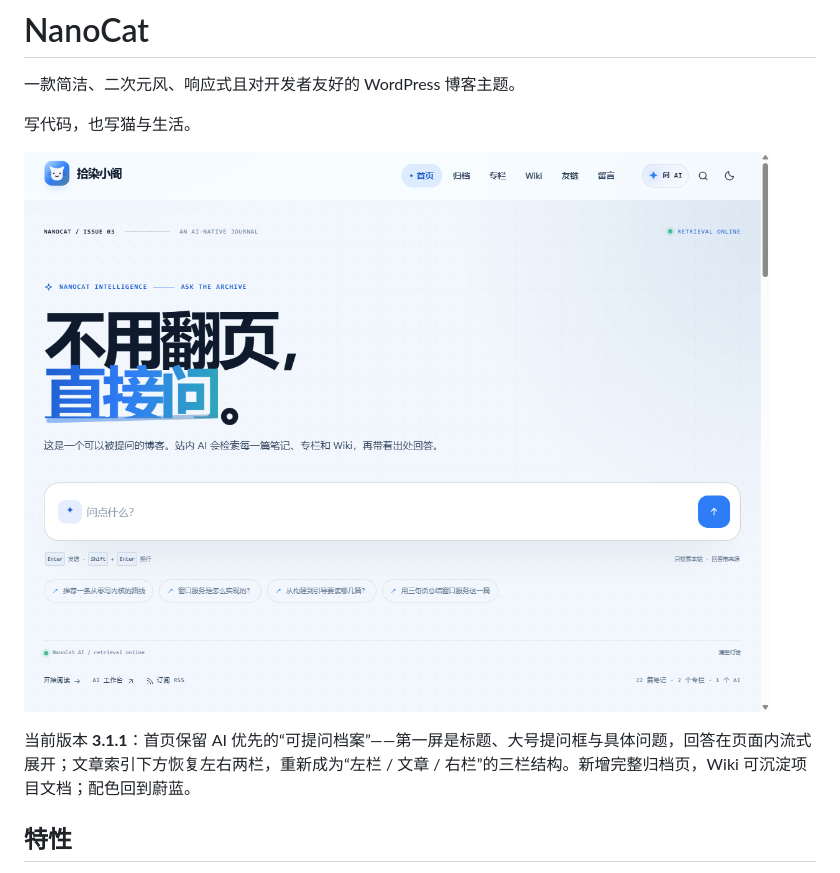
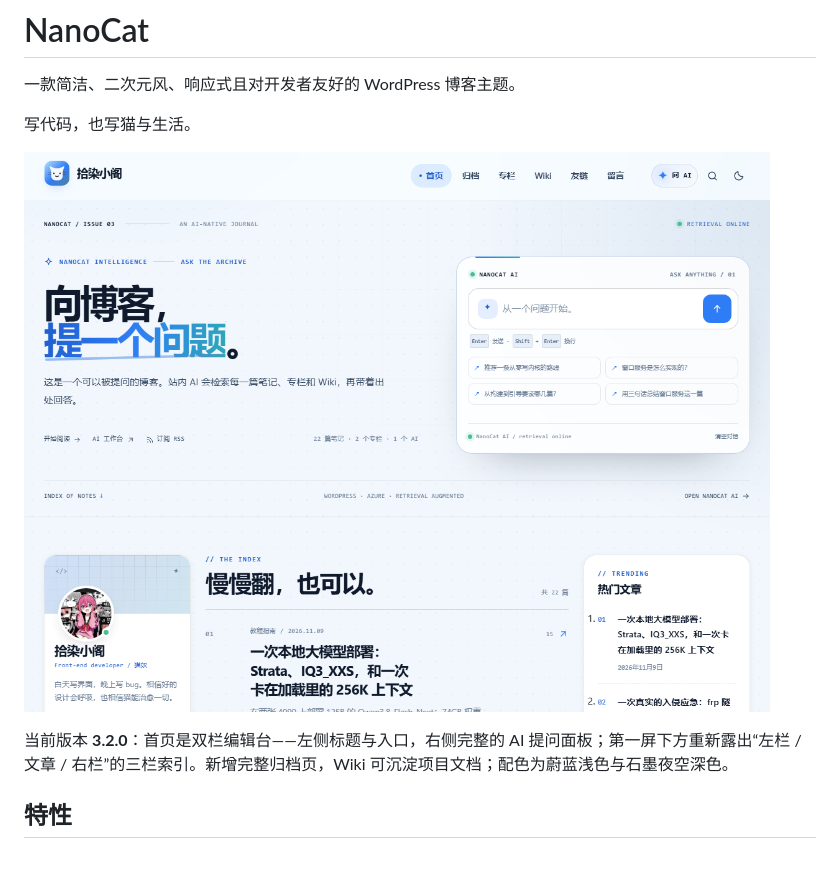
Before and after one commit to SRLove-git/NanoCat, a Markdown page: README.md, the part around the change. GitHub-like rendering; pictures changed too: screenshot.png.

```diff
--- a/README.md
+++ b/README.md
@@ -6,7 +6,7 @@
 
 ![NanoCat 首页预览](screenshot.png)
 
-当前版本 **3.1.1**：首页保留 AI 优先的“可提问档案”——第一屏是标题、大号提问框与具体问题，回答在页面内流式展开；文章索引下方恢复左右两栏，重新成为“左栏 / 文章 / 右栏”的三栏结构。新增完整归档页，Wiki 可沉淀项目文档；配色回到蔚蓝。
+当前版本 **3.2.0**：首页是双栏编辑台——左侧标题与入口，右侧完整的 AI 提问面板；第一屏下方重新露出“左栏 / 文章 / 右栏”的三栏索引。新增完整归档页，Wiki 可沉淀项目文档；配色为蔚蓝浅色与石墨夜空深色。
 
 ## 特性
 
```
Also changed, not shown: 7 other files.
